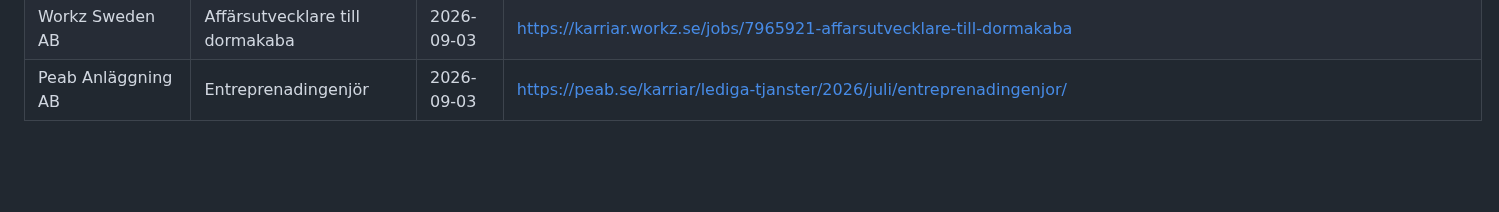
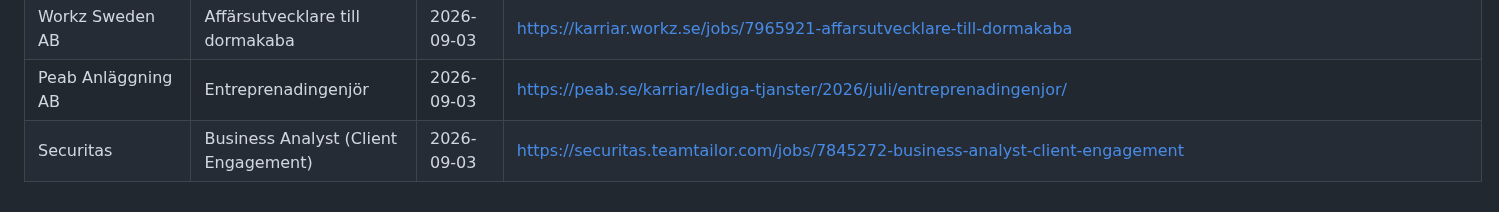
Before and after one commit to LukasGLars/Operation_Next, a Markdown page: jobsearch/rejected.md, the part around the change. Drawn GitHub-style; blank space fills up the shorter version.

Commit message:
App: update jobsearch/

```diff
--- a/jobsearch/rejected.md
+++ b/jobsearch/rejected.md
@@ -35,3 +35,4 @@ even if it resurfaces in a later search/JobTech pass.
 | Friday Väst AB | Erfaren strategisk inköpare till tekniskt bolag | 2026-09-02 | https://pnty-apply.ponty-system.se/friday?id=4975&pnty_src=platsbanken |
 | Workz Sweden AB | Affärsutvecklare till dormakaba | 2026-09-03 | https://karriar.workz.se/jobs/7965921-affarsutvecklare-till-dormakaba |
 | Peab Anläggning AB | Entreprenadingenjör | 2026-09-03 | https://peab.se/karriar/lediga-tjanster/2026/juli/entreprenadingenjor/ |
+| Securitas | Business Analyst (Client Engagement) | 2026-09-03 | https://securitas.teamtailor.com/jobs/7845272-business-analyst-client-engagement |
```
Also changed, not shown: jobsearch/joblist.md (+22 -22 lines).
